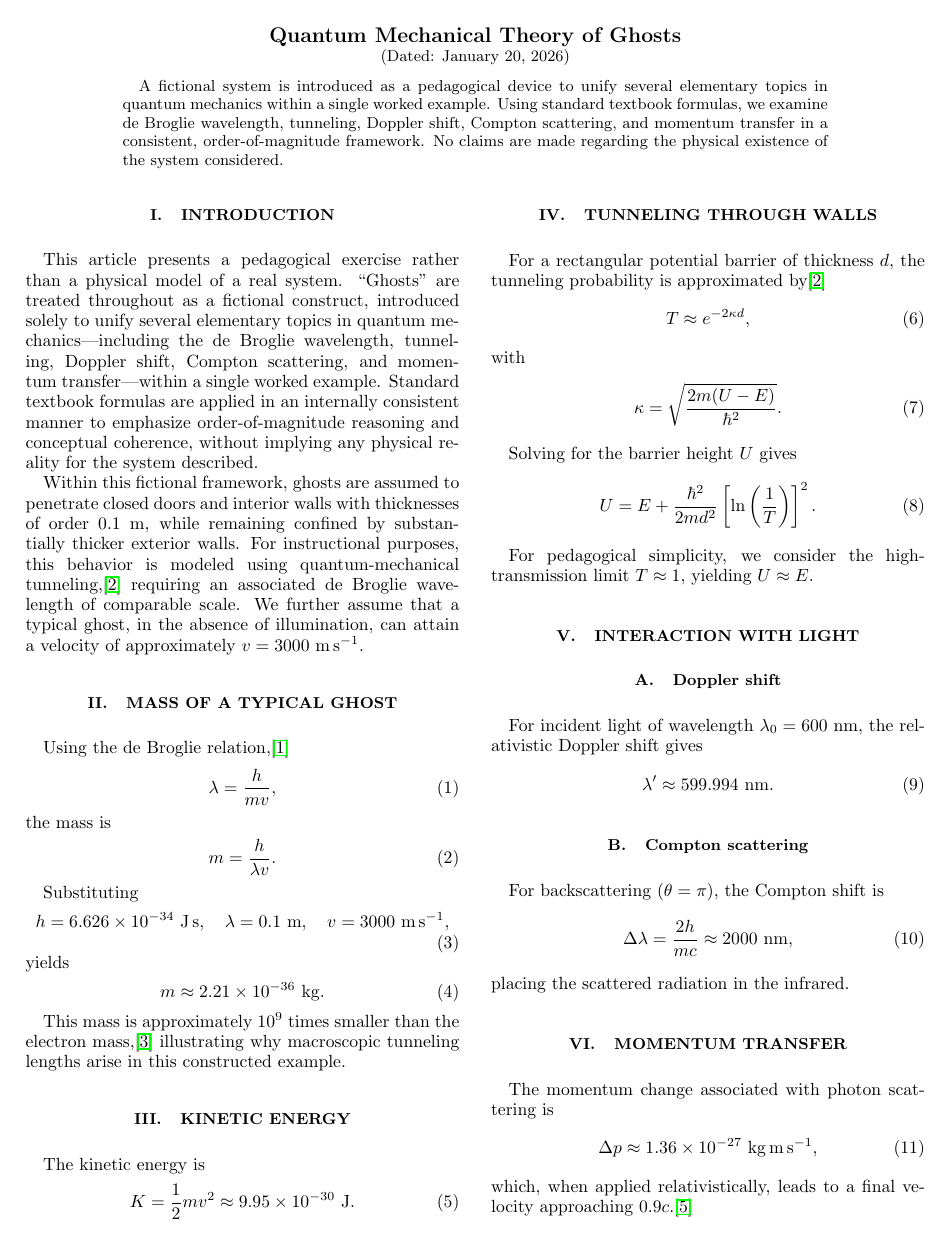
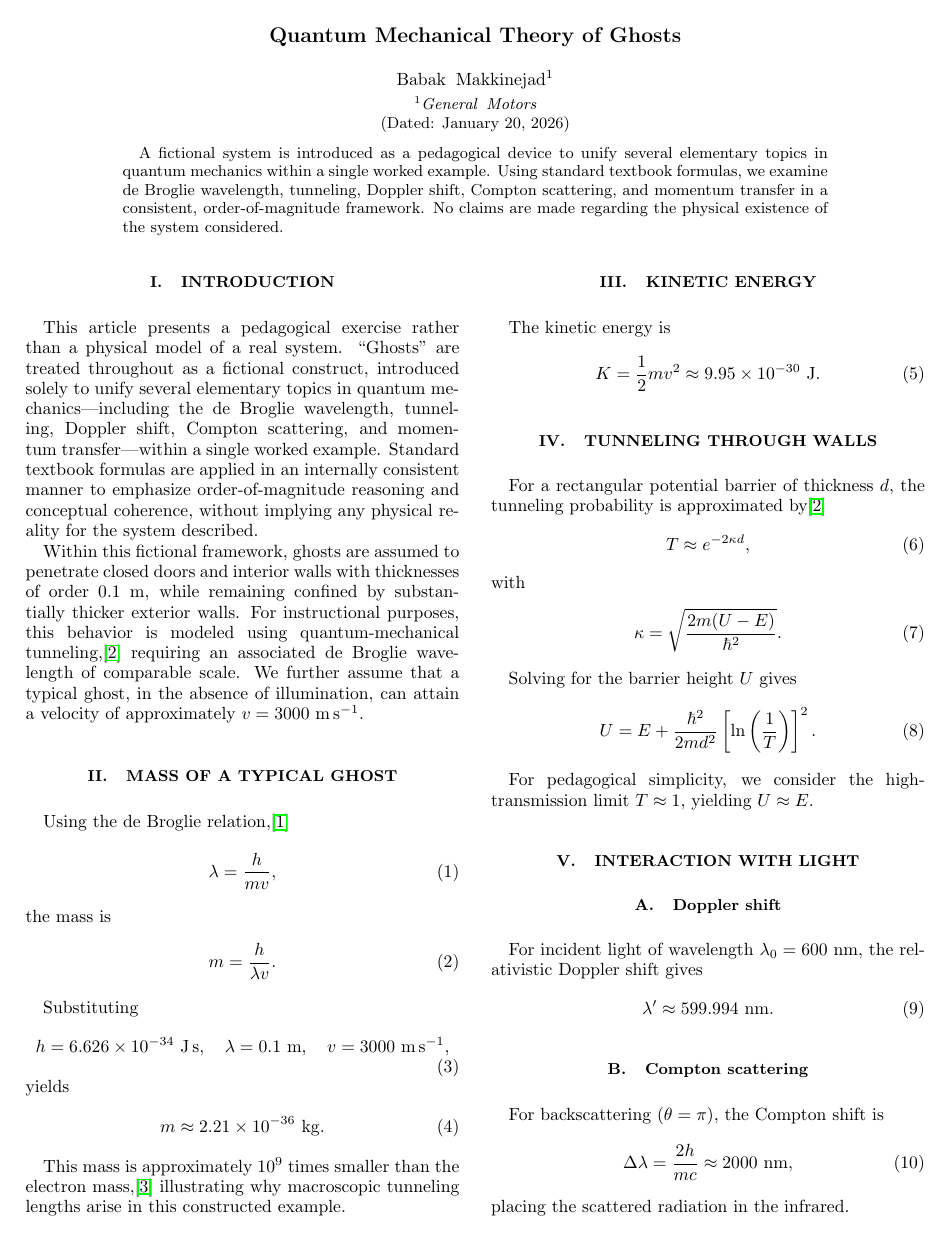
Before and after one commit to Crimson-Reason/Quantum-Mechanical-Theory-of-Ghosts, a LaTeX paper (Quantum_Mechanical_Theory_of_Ghosts.tex): page 1 of 2. Compiled offline with pdfLaTeX.

Commit message:
updates for HAL

```diff
--- a/Quantum_Mechanical_Theory_of_Ghosts.tex
+++ b/Quantum_Mechanical_Theory_of_Ghosts.tex
@@ -9,9 +9,8 @@
 %\linenumbers
 
 \title{Quantum Mechanical Theory of Ghosts}
-
-%\author{Babak Makkinejad}
-%\affiliation{Institutional Affiliation}
+\author{Babak Makkinejad}
+\affiliation{General Motors}
 
 \date{\today}
 
```
Also changed, not shown: Quantum_Mechanical_Theory_of_GhostsNotes.bib (added, +2 -0 lines), Quantum_Mechanical_Theory_of_Ghosts.pdf.
